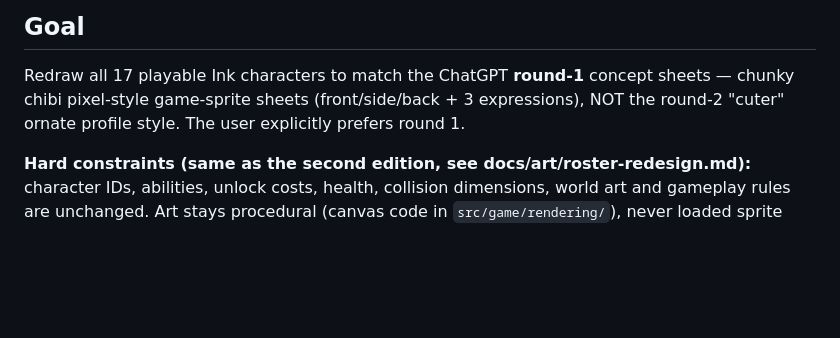
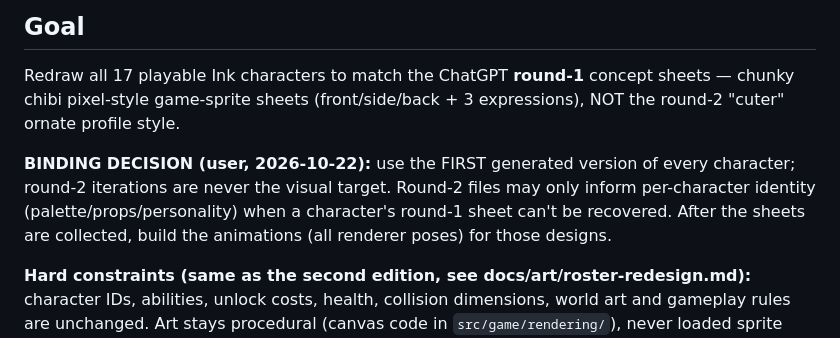
Before and after one commit to jiracipika/infinite-side-scroller, a Markdown page: docs/plans/gpt-concept-roster-redesign.md, the part around the change. Rendered like a GitHub page; blank space fills up the shorter version.

Commit message:
docs(plans): round-1 sheets are binding; round-2 is identity-reference only

```diff
--- a/docs/plans/gpt-concept-roster-redesign.md
+++ b/docs/plans/gpt-concept-roster-redesign.md
@@ -8,8 +8,13 @@ preferred round-1 character sheets. Implementation starts only after those land.
 
 Redraw all 17 playable Ink characters to match the ChatGPT **round-1** concept
 sheets — chunky chibi pixel-style game-sprite sheets (front/side/back + 3
-expressions), NOT the round-2 "cuter" ornate profile style. The user explicitly
-prefers round 1.
+expressions), NOT the round-2 "cuter" ornate profile style.
+
+**BINDING DECISION (user, 2026-10-22):** use the FIRST generated version of
+every character; round-2 iterations are never the visual target. Round-2 files
+may only inform per-character identity (palette/props/personality) when a
+character's round-1 sheet can't be recovered. After the sheets are collected,
+build the animations (all renderer poses) for those designs.
 
 **Hard constraints (same as the second edition, see docs/art/roster-redesign.md):**
 character IDs, abilities, unlock costs, health, collision dimensions, world art
```
